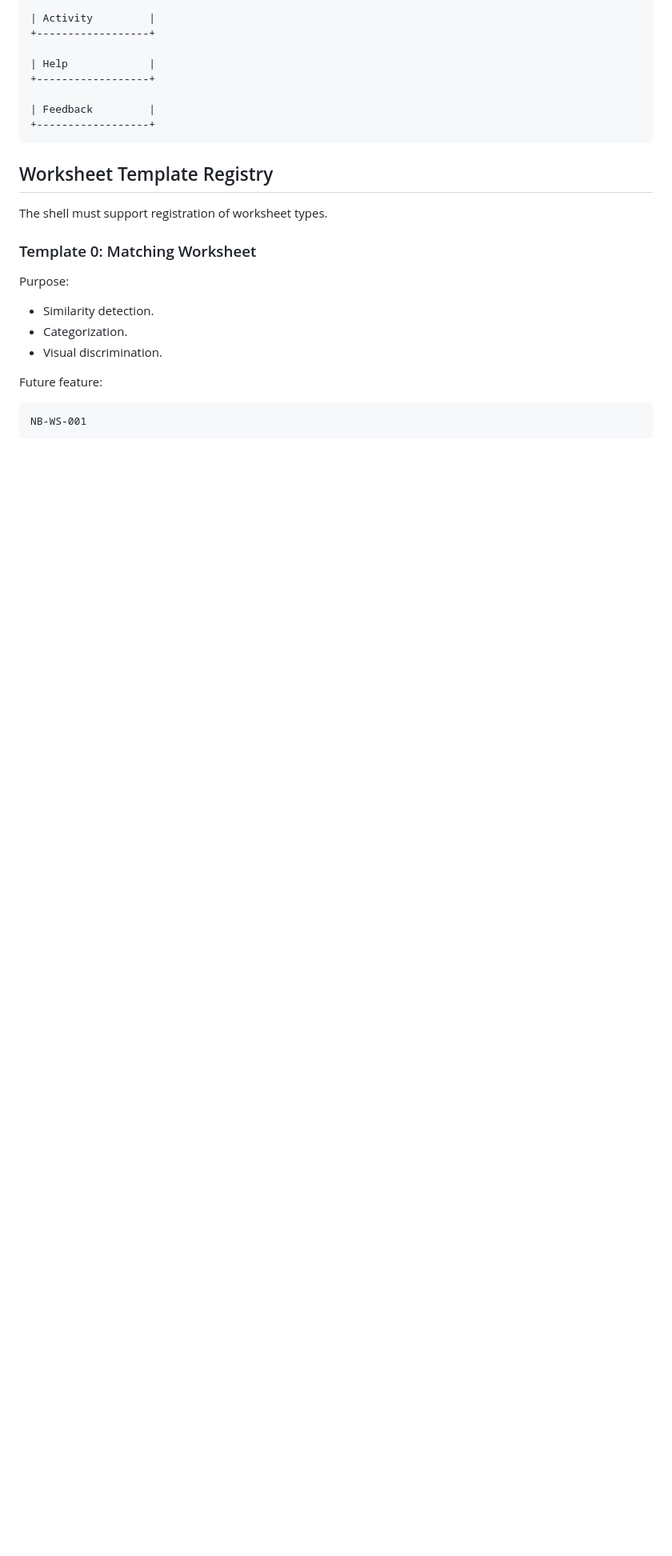
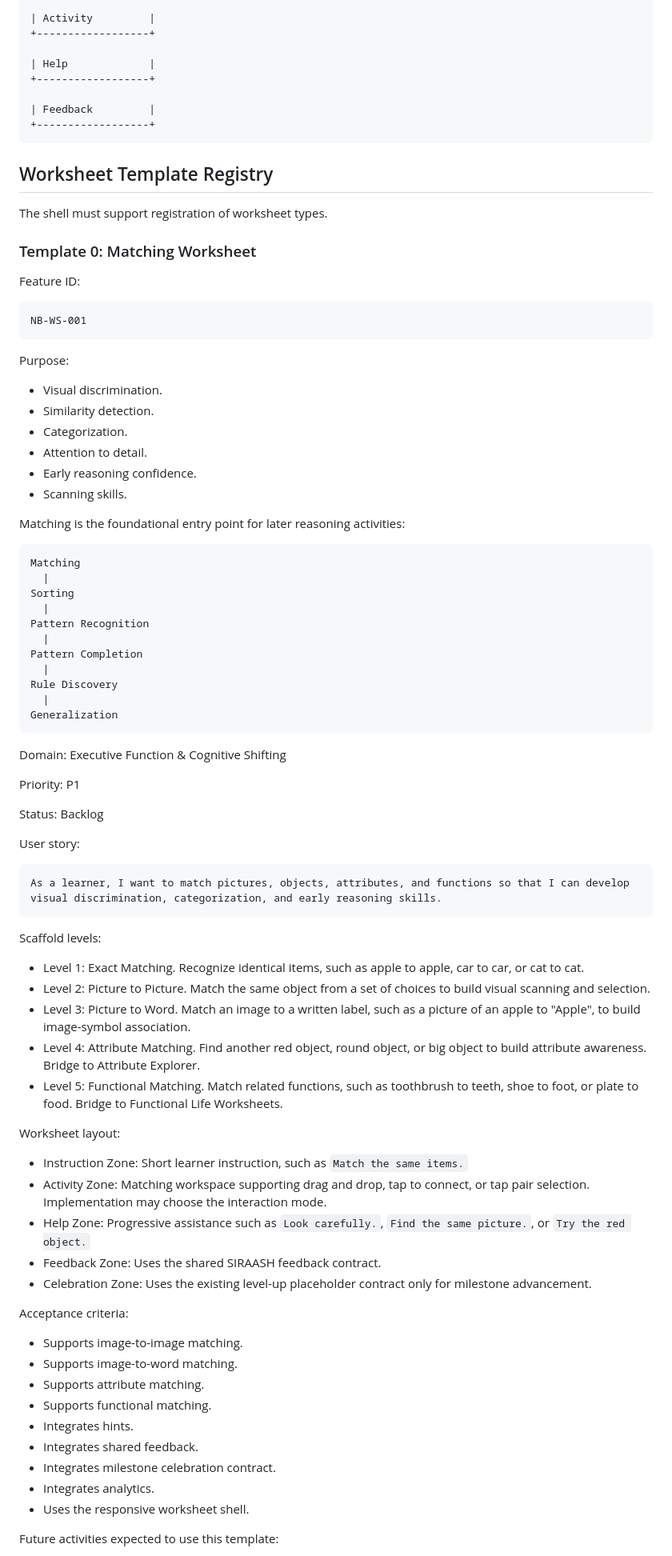
Before and after one commit to balaforyou/neuroBridge, a Markdown page: docs/design-system/WORKSHEET_ARCHITECTURE.md, the part around one of its changes. Shown at 80% size. GitHub-like rendering; blank space fills up the shorter version.

Commit message:
NB-WS-001 Formalize matching worksheet template

````diff
--- a/docs/design-system/WORKSHEET_ARCHITECTURE.md
+++ b/docs/design-system/WORKSHEET_ARCHITECTURE.md
@@ -219,14 +219,76 @@ The shell must support registration of worksheet types.
 
 ### Template 0: Matching Worksheet
 
-Purpose:
-
-- Similarity detection.
-- Categorization.
-- Visual discrimination.
-
-Future feature:
+Feature ID:
 
 ```text
 NB-WS-001
 ```
+
+Purpose:
+
+- Visual discrimination.
+- Similarity detection.
+- Categorization.
+- Attention to detail.
+- Early reasoning confidence.
+- Scanning skills.
+
+Matching is the foundational entry point for later reasoning activities:
+
+```text
+Matching
+  |
+Sorting
+  |
+Pattern Recognition
+  |
+Pattern Completion
+  |
+Rule Discovery
+  |
+Generalization
+```
+
+Domain: Executive Function & Cognitive Shifting
+
+Priority: P1
+
+Status: Backlog
+
+User story:
+
+```text
+As a learner, I want to match pictures, objects, attributes, and functions so that I can develop visual discrimination, categorization, and early reasoning skills.
+```
+
+Scaffold levels:
+
+- Level 1: Exact Matching. Recognize identical items, such as apple to apple, car to car, or cat to cat.
+- Level 2: Picture to Picture. Match the same object from a set of choices to build visual scanning and selection.
+- Level 3: Picture to Word. Match an image to a written label, such as a picture of an apple to "Apple", to build image-symbol association.
+- Level 4: Attribute Matching. Find another red object, round object, or big object to build attribute awareness. Bridge to Attribute Explorer.
+- Level 5: Functional Matching. Match related functions, such as toothbrush to teeth, shoe to foot, or plate to food. Bridge to Functional Life Worksheets.
+
+Worksheet layout:
+
+- Instruction Zone: Short learner instruction, such as `Match the same items.`
+- Activity Zone: Matching workspace supporting drag and drop, tap to connect, or tap pair selection. Implementation may choose the interaction mode.
+- Help Zone: Progressive assistance such as `Look carefully.`, `Find the same picture.`, or `Try the red object.`
+- Feedback Zone: Uses the shared SIRAASH feedback contract.
+- Celebration Zone: Uses the existing level-up placeholder contract only for milestone advancement.
+
+Acceptance criteria:
+
+- Supports image-to-image matching.
+- Supports image-to-word matching.
+- Supports attribute matching.
+- Supports functional matching.
+- Integrates hints.
+- Integrates shared feedback.
+- Integrates milestone celebration contract.
+- Integrates analytics.
+- Uses the responsive worksheet shell.
+
+Future activities expected to use this template:
+
````
Also changed, not shown: other parts of docs/design-system/WORKSHEET_ARCHITECTURE.md (+13 -0 lines), docs/neurobridge-knowledge/BACKLOG.md (+11 -0 lines).
